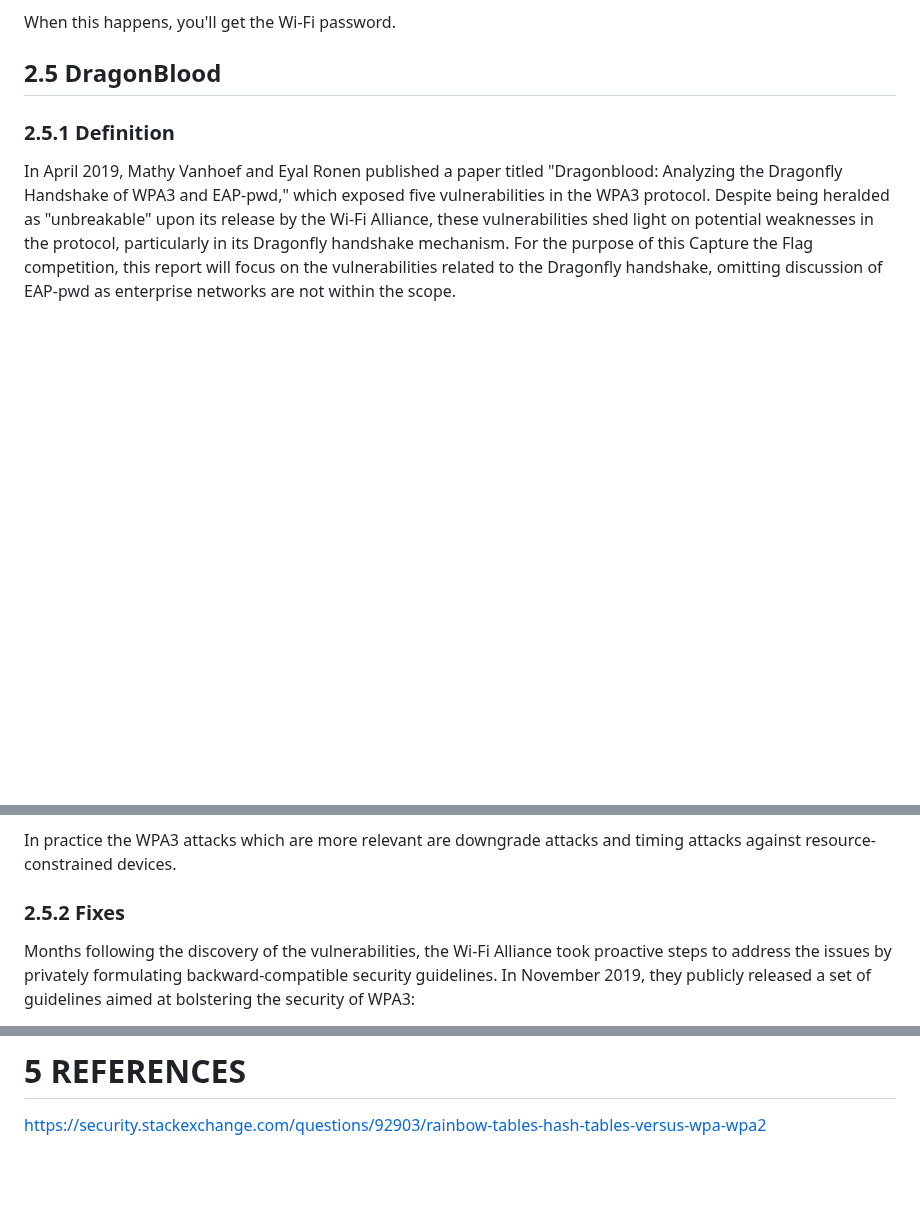
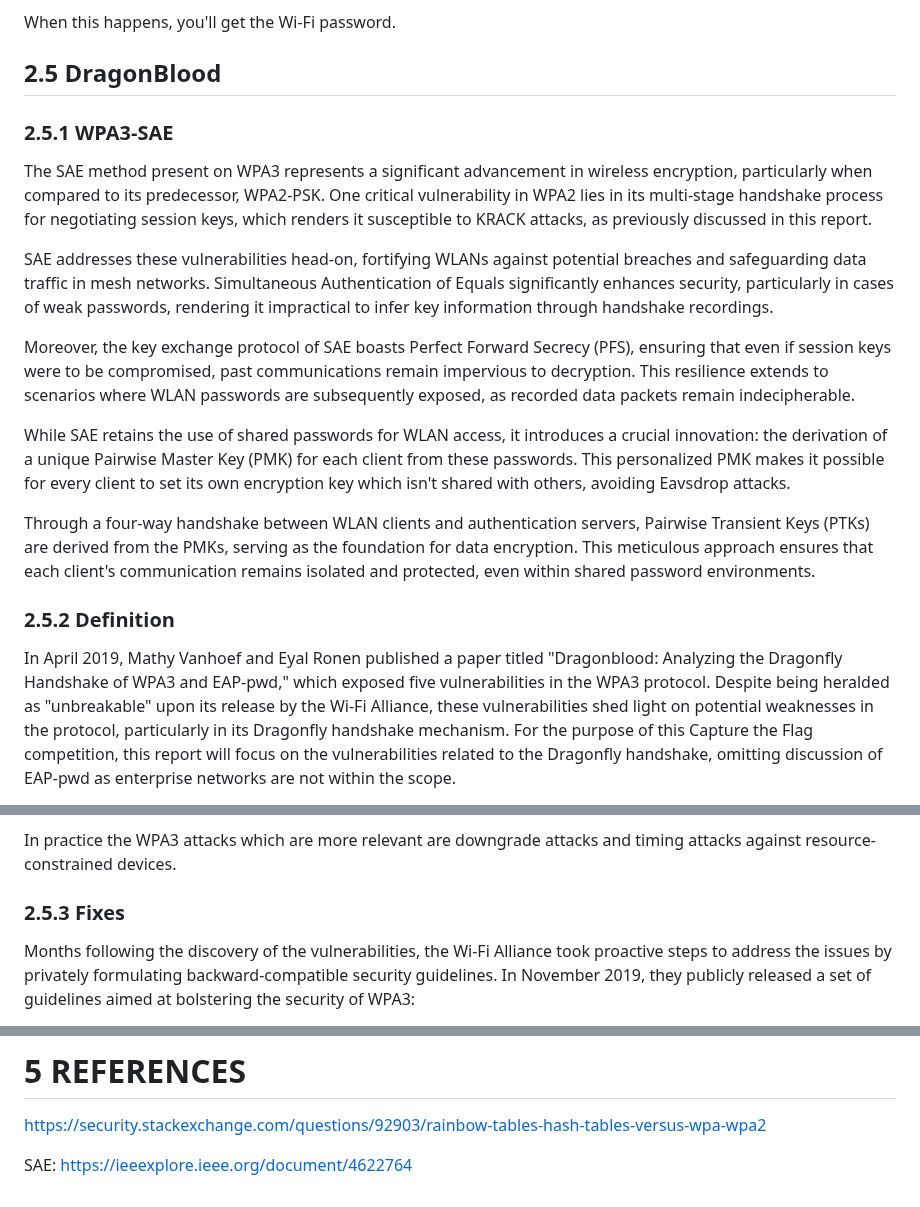
Before and after one commit to cibero42/Wifi-CTF, a Markdown page: REPORT.md, 3 parts joined by grey strips. GitHub-like rendering; blank space fills up the shorter version.

Commit message:
SAE explanation

```diff
--- a/REPORT.md
+++ b/REPORT.md
@@ -359,7 +359,18 @@ When this happens, you'll get the Wi-Fi password.
 
 
 ## 2.5 DragonBlood
-### 2.5.1 Definition
+### 2.5.1 WPA3-SAE
+The SAE method present on WPA3 represents a significant advancement in wireless encryption, particularly when compared to its predecessor, WPA2-PSK. One critical vulnerability in WPA2 lies in its multi-stage handshake process for negotiating session keys, which renders it susceptible to KRACK attacks, as previously discussed in this report.
+
+SAE addresses these vulnerabilities head-on, fortifying WLANs against potential breaches and safeguarding data traffic in mesh networks. Simultaneous Authentication of Equals significantly enhances security, particularly in cases of weak passwords, rendering it impractical to infer key information through handshake recordings.
+
+Moreover, the key exchange protocol of SAE boasts Perfect Forward Secrecy (PFS), ensuring that even if session keys were to be compromised, past communications remain impervious to decryption. This resilience extends to scenarios where WLAN passwords are subsequently exposed, as recorded data packets remain indecipherable.
+
+While SAE retains the use of shared passwords for WLAN access, it introduces a crucial innovation: the derivation of a unique Pairwise Master Key (PMK) for each client from these passwords. This personalized PMK makes it possible for every client to set its own encryption key which isn't shared with others, avoiding Eavsdrop attacks.
+
+Through a four-way handshake between WLAN clients and authentication servers, Pairwise Transient Keys (PTKs) are derived from the PMKs, serving as the foundation for data encryption. This meticulous approach ensures that each client's communication remains isolated and protected, even within shared password environments.
+
+### 2.5.2 Definition
 In April 2019, Mathy Vanhoef and Eyal Ronen published a paper titled "Dragonblood: Analyzing the Dragonfly Handshake of WPA3 and EAP-pwd," which exposed five vulnerabilities in the WPA3 protocol. Despite being heralded as "unbreakable" upon its release by the Wi-Fi Alliance, these vulnerabilities shed light on potential weaknesses in the protocol, particularly in its Dragonfly handshake mechanism. For the purpose of this Capture the Flag competition, this report will focus on the vulnerabilities related to the Dragonfly handshake, omitting discussion of EAP-pwd as enterprise networks are not within the scope.
 
 1. **Downgrade Attack Against WPA3-Transition:** This attack exploits the transition mode defined in the WPA3 specification, where a Wi-Fi network supports both WPA3 and WPA2 with the same password. An adversary can set up a rogue WPA2-only network to lure clients that support WPA3. By capturing partial WPA2 handshakes, the attacker can then launch brute-force or dictionary attacks to recover the password without needing a man-in-the-middle position.
@@ -374,7 +385,7 @@ In April 2019, Mathy Vanhoef and Eyal Ronen published a paper titled "Dragonbloo
 
 In practice the WPA3 attacks which are more relevant are downgrade attacks and timing attacks against resource-constrained devices.
 
-### 2.5.2 Fixes
+### 2.5.3 Fixes
 Months following the discovery of the vulnerabilities, the Wi-Fi Alliance took proactive steps to address the issues by privately formulating backward-compatible security guidelines. In November 2019, they publicly released a set of guidelines aimed at bolstering the security of WPA3:
 
 - **Prohibition of Brainpool Curves:** The guidelines explicitly prohibited the use of Brainpool curves, which were found to be susceptible to timing-based side-channel attacks.
@@ -456,3 +467,5 @@ done
 
 # 5 REFERENCES
 https://security.stackexchange.com/questions/92903/rainbow-tables-hash-tables-versus-wpa-wpa2
+
+SAE: https://ieeexplore.ieee.org/document/4622764
```
